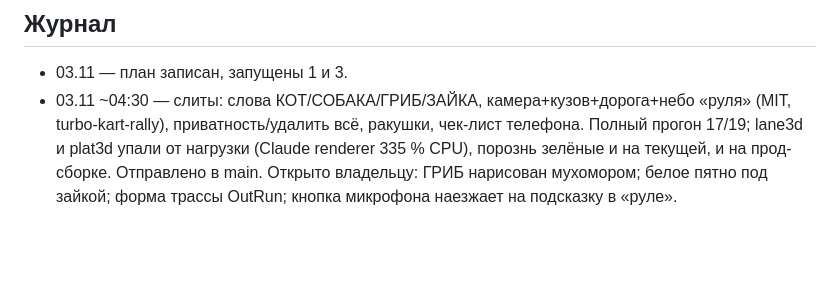
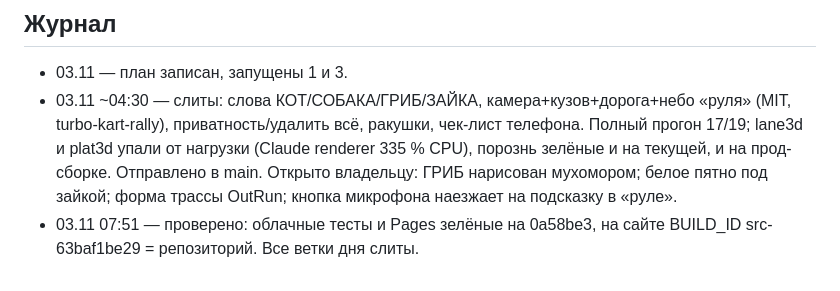
Before and after one commit to managersergei/babygame, a Markdown page: ПЛАН-ДЕНЬ-2026-11-03.md, the part around the change. Rendered like a GitHub page; blank space fills up the shorter version.

Commit message:
Журнал дня: выкат подтверждён
Co-Authored-By: Claude Opus 5.5 <noreply@anthropic.com>

```diff
--- a/ПЛАН-ДЕНЬ-2026-11-03.md
+++ b/ПЛАН-ДЕНЬ-2026-11-03.md
@@ -24,3 +24,4 @@
 ## Журнал
 * 03.11 — план записан, запущены 1 и 3.
 * 03.11 ~04:30 — слиты: слова КОТ/СОБАКА/ГРИБ/ЗАЙКА, камера+кузов+дорога+небо «руля» (MIT, turbo-kart-rally), приватность/удалить всё, ракушки, чек-лист телефона. Полный прогон 17/19; lane3d и plat3d упали от нагрузки (Claude renderer 335 % CPU), порознь зелёные и на текущей, и на прод-сборке. Отправлено в main. Открыто владельцу: ГРИБ нарисован мухомором; белое пятно под зайкой; форма трассы OutRun; кнопка микрофона наезжает на подсказку в «руле».
+* 03.11 07:51 — проверено: облачные тесты и Pages зелёные на 0a58be3, на сайте BUILD_ID src-63baf1be29 = репозиторий. Все ветки дня слиты.
```
